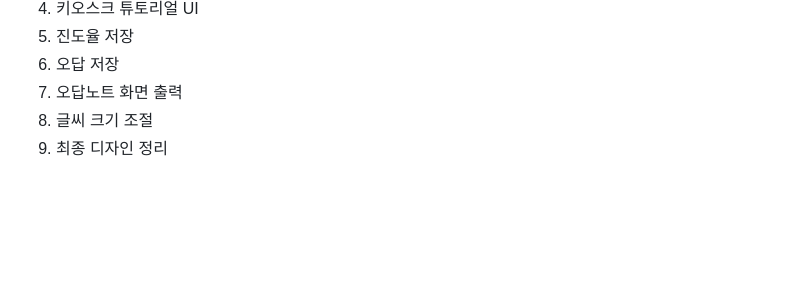
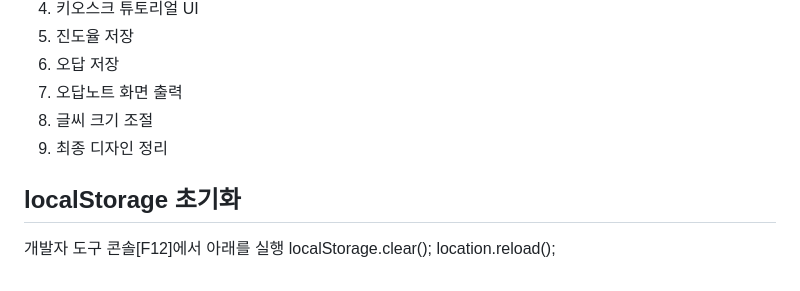
Before and after one commit to Pirogramming-25/Hackathon_2, a Markdown page: README.md, the part around the change. Rendered like a GitHub page; blank space fills up the shorter version.

Commit message:
Update README.md
localStorage 초기화 방법

```diff
--- a/README.md
+++ b/README.md
@@ -367,3 +367,8 @@ slowKioskFontSize
 7. 오답노트 화면 출력
 8. 글씨 크기 조절
 9. 최종 디자인 정리
+
+## localStorage 초기화
+개발자 도구 콘솔[F12]에서 아래를 실행
+localStorage.clear();
+location.reload();
```
